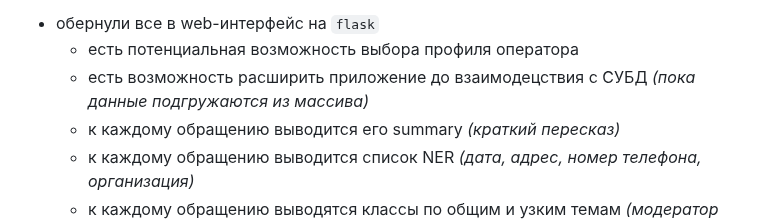
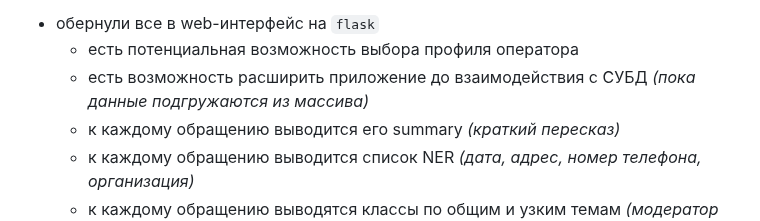
Before and after one commit to kdduha/hacks-ai-international2023-BBBB, a Markdown page: README.md, the part around the change. Rendered like a GitHub page.

```diff
--- a/README.md
+++ b/README.md
@@ -49,7 +49,7 @@ ___
 
 - обернули все в web-интерфейс на `flask`
     - есть потенциальная возможность выбора профиля оператора
-    - есть возможность расширить приложение до взаимодецствия с СУБД *(пока данные подгружаются из массива)*
+    - есть возможность расширить приложение до взаимодействия с СУБД *(пока данные подгружаются из массива)*
     - к каждому обращению выводится его summary *(краткий пересказ)*
     - к каждому обращению выводится список NER *(дата, адрес, номер телефона, организация)*
     - к каждому обращению выводятся классы по общим и узким темам *(модератор их может исправлять)* с вероятностью в прогнозе
```
